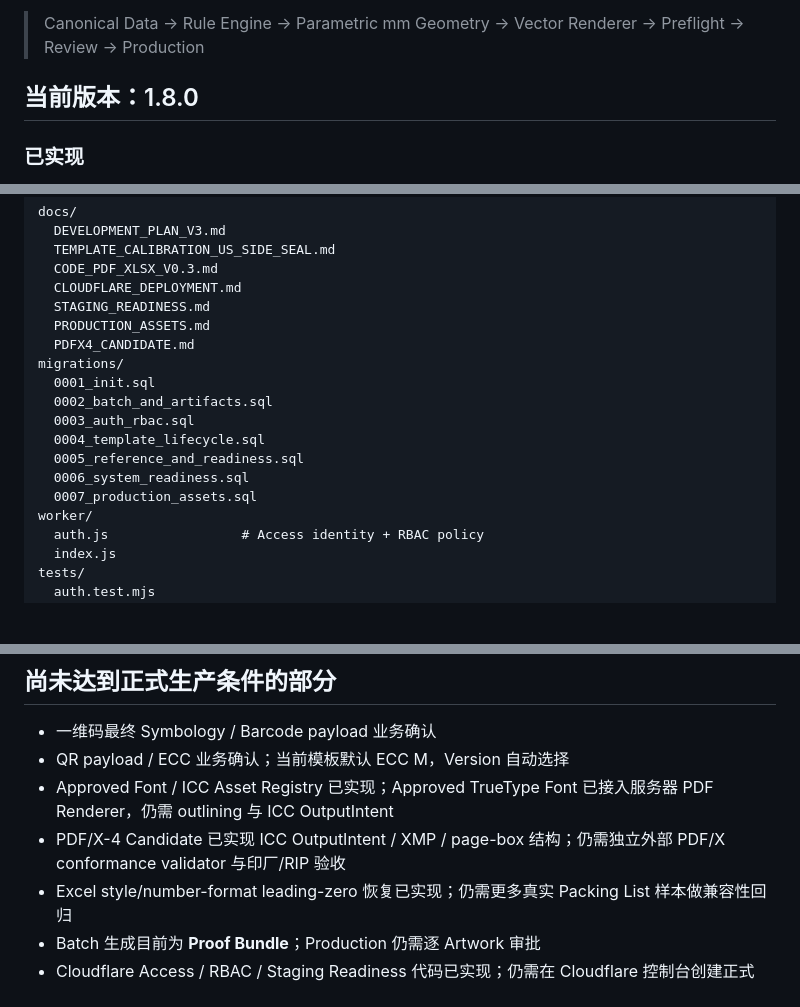
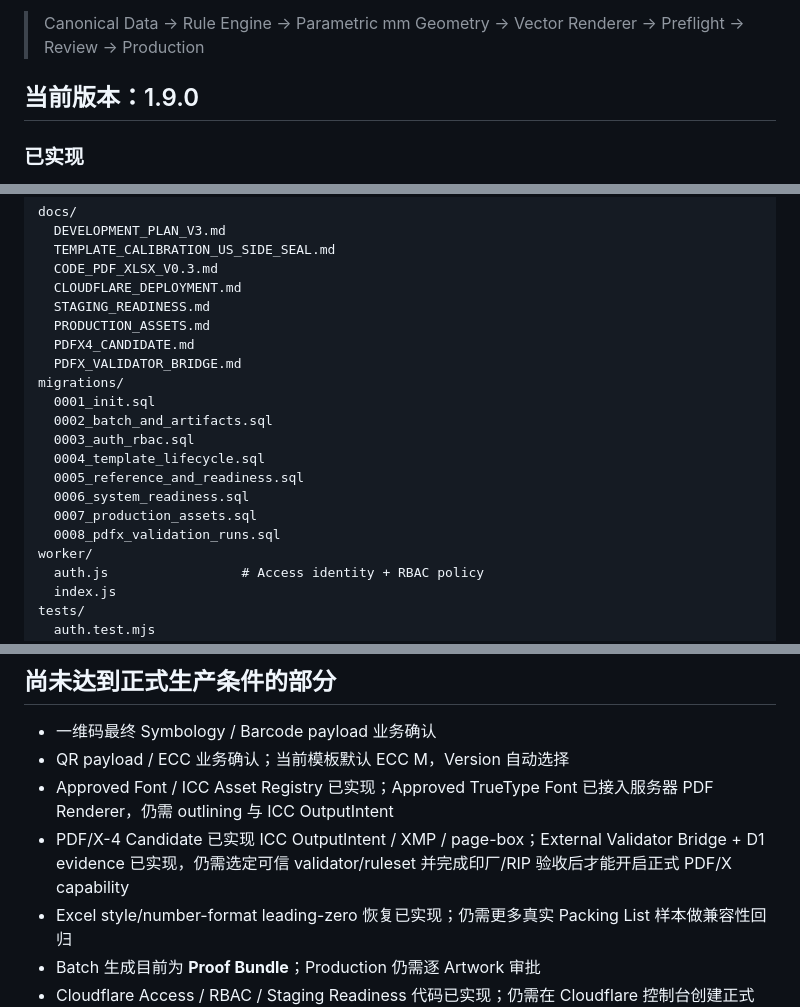
Before and after one commit to guodongbuding66-spec/carton-artwork-studio, a Markdown page: README.md, 3 parts joined by grey strips. GitHub-like rendering; blank space fills up the shorter version.

Commit message:
docs: document v1.9 external PDF/X validation evidence

```diff
--- a/README.md
+++ b/README.md
@@ -6,7 +6,7 @@
 
 > Canonical Data → Rule Engine → Parametric mm Geometry → Vector Renderer → Preflight → Review → Production
 
-## 当前版本：1.8.0
+## 当前版本：1.9.0
 
 ### 已实现
 
@@ -955,6 +1038,7 @@ docs/
   STAGING_READINESS.md
   PRODUCTION_ASSETS.md
   PDFX4_CANDIDATE.md
+  PDFX_VALIDATOR_BRIDGE.md
 migrations/
   0001_init.sql
   0002_batch_and_artifacts.sql
@@ -963,6 +1047,7 @@ migrations/
   0005_reference_and_readiness.sql
   0006_system_readiness.sql
   0007_production_assets.sql
+  0008_pdfx_validation_runs.sql
 worker/
   auth.js                 # Access identity + RBAC policy
   index.js
@@ -1024,7 +1109,7 @@ npm run check
 - 一维码最终 Symbology / Barcode payload 业务确认
 - QR payload / ECC 业务确认；当前模板默认 ECC M，Version 自动选择
 - Approved Font / ICC Asset Registry 已实现；Approved TrueType Font 已接入服务器 PDF Renderer，仍需 outlining 与 ICC OutputIntent
-- PDF/X-4 Candidate 已实现 ICC OutputIntent / XMP / page-box 结构；仍需独立外部 PDF/X conformance validator 与印厂/RIP 验收
+- PDF/X-4 Candidate 已实现 ICC OutputIntent / XMP / page-box；External Validator Bridge + D1 evidence 已实现，仍需选定可信 validator/ruleset 并完成印厂/RIP 验收后才能开启正式 PDF/X capability
 - Excel style/number-format leading-zero 恢复已实现；仍需更多真实 Packing List 样本做兼容性回归
 - Batch 生成目前为 **Proof Bundle**；Production 仍需逐 Artwork 审批
 - Cloudflare Access / RBAC / Staging Readiness 代码已实现；仍需在 Cloudflare 控制台创建正式 Access Application、D1/R2 与 Access Service Token
```
Also changed, not shown: other parts of README.md (+83 -0 lines).
